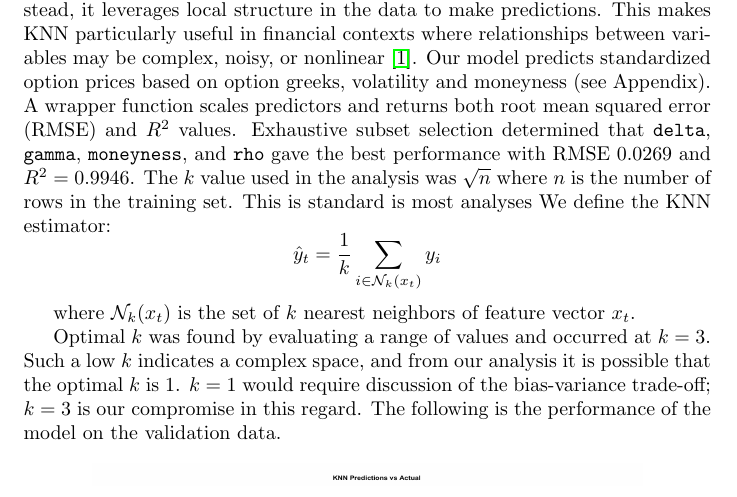
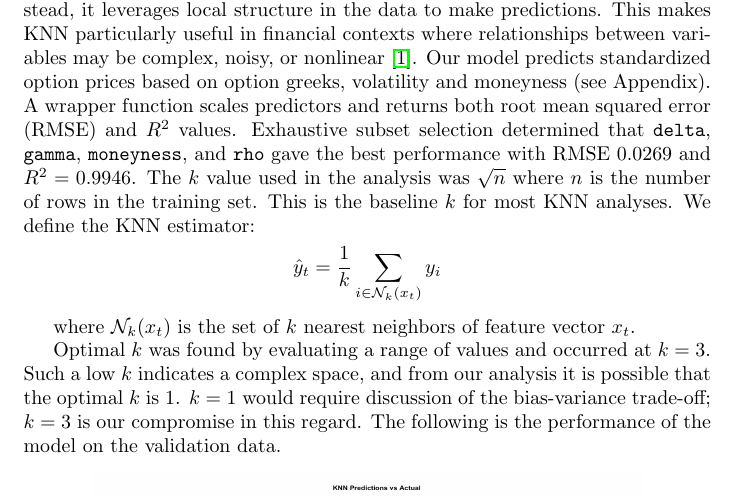
Before and after one commit to ayanopt/2025-option-divergence, a LaTeX document (article.tex): part of page 4 of 14, cut so that both start at the same text. Compiled offline with pdfLaTeX.

Commit message:
fix article typo

```diff
--- a/article.tex
+++ b/article.tex
@@ -65,7 +65,7 @@ where x is the look-forward period in tens of seconds, and t is the current time
 
 \subsection{KNN Modeling}
 
-K-Nearest Neighbors (KNN) is a non-parametric regression algorithm that predicts the output of a data point based on the average of its $k$ nearest neighbors in the feature space \cite{cover1967nearest}. Unlike parametric models, KNN does not assume a functional form for the relationship between input variables and the target. Instead, it leverages local structure in the data to make predictions. This makes KNN particularly useful in financial contexts where relationships between variables may be complex, noisy, or nonlinear \cite{altman1992introduction}. Our model predicts standardized option prices based on option greeks, volatility and moneyness (see Appendix). A wrapper function scales predictors and returns both root mean squared error (RMSE) and $R^2$ values. Exhaustive subset selection determined that \verb|delta|, \verb|gamma|, \verb|moneyness|, and \verb|rho| gave the best performance with RMSE 0.0269 and \( R^2 = 0.9946 \). The $k$ value used in the analysis was $\sqrt{n}$ where $n$ is the number of rows in the training set. This is standard is most analyses We define the KNN estimator:
+K-Nearest Neighbors (KNN) is a non-parametric regression algorithm that predicts the output of a data point based on the average of its $k$ nearest neighbors in the feature space \cite{cover1967nearest}. Unlike parametric models, KNN does not assume a functional form for the relationship between input variables and the target. Instead, it leverages local structure in the data to make predictions. This makes KNN particularly useful in financial contexts where relationships between variables may be complex, noisy, or nonlinear \cite{altman1992introduction}. Our model predicts standardized option prices based on option greeks, volatility and moneyness (see Appendix). A wrapper function scales predictors and returns both root mean squared error (RMSE) and $R^2$ values. Exhaustive subset selection determined that \verb|delta|, \verb|gamma|, \verb|moneyness|, and \verb|rho| gave the best performance with RMSE 0.0269 and \( R^2 = 0.9946 \). The $k$ value used in the analysis was $\sqrt{n}$ where $n$ is the number of rows in the training set. This is the baseline $k$ for most KNN analyses. We define the KNN estimator:
 \[
 \hat{y}_t = \frac{1}{k} \sum_{i \in \mathcal{N}_k(x_t)} y_i
 \]
```
Also changed, not shown: article.pdf.
